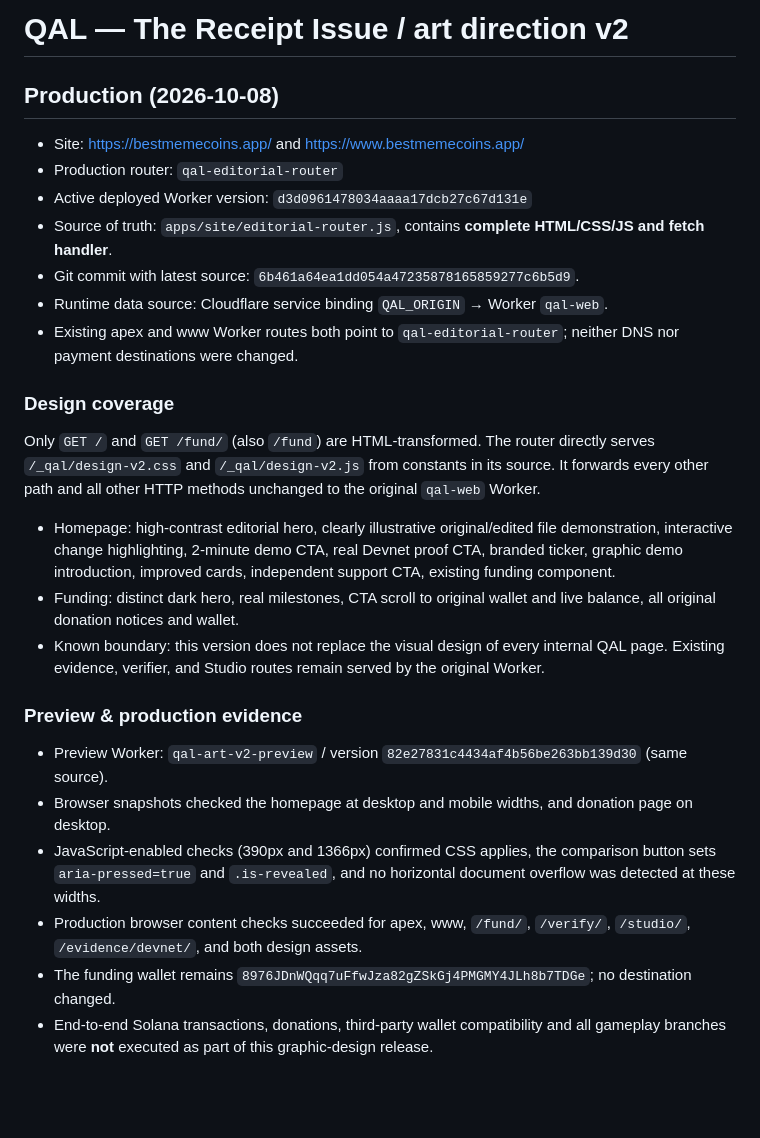
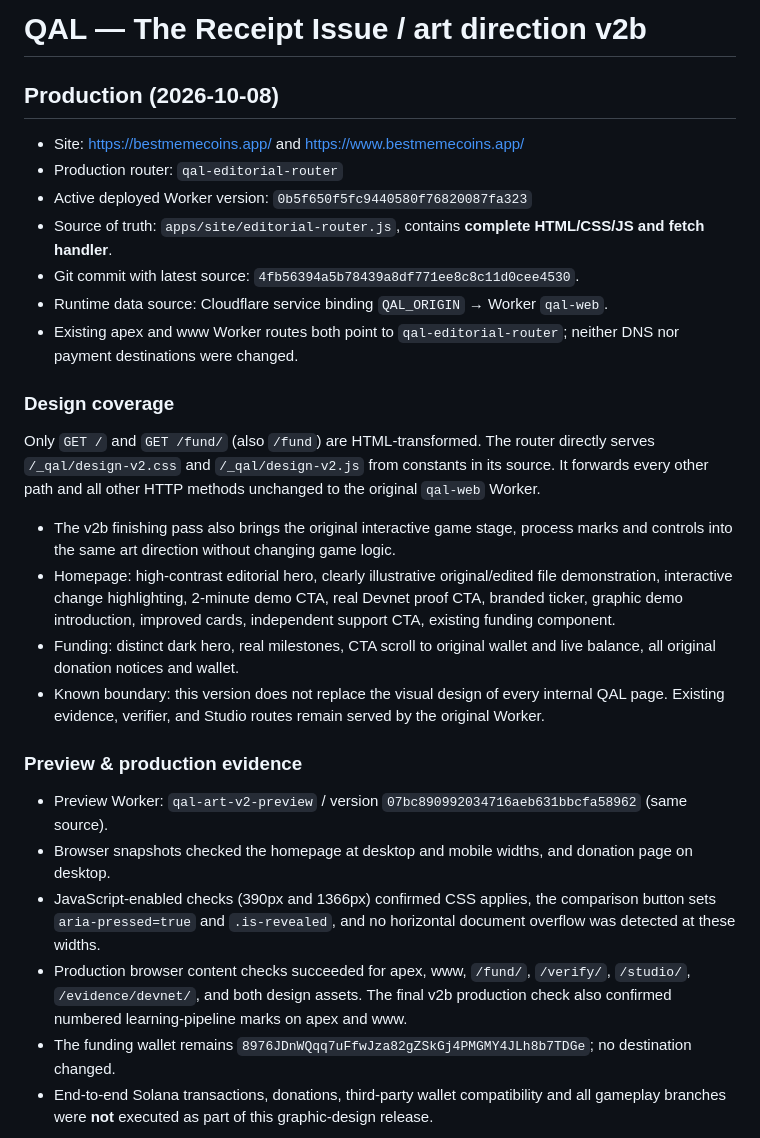
Before and after one commit to TheArtOfSound/qev-anchor-layer, a Markdown page: apps/site/EDITORIAL_DEPLOYMENT.md, the part around the change. Rendered like a GitHub page; blank space fills up the shorter version.

Commit message:
docs(qal): record final v2b production art direction and smoke checks

```diff
--- a/apps/site/EDITORIAL_DEPLOYMENT.md
+++ b/apps/site/EDITORIAL_DEPLOYMENT.md
@@ -1,11 +1,11 @@
-# QAL — The Receipt Issue / art direction v2
+# QAL — The Receipt Issue / art direction v2b
 
 ## Production (2026-10-08)
 - Site: https://bestmemecoins.app/ and https://www.bestmemecoins.app/
 - Production router: `qal-editorial-router`
-- Active deployed Worker version: `d3d0961478034aaaa17dcb27c67d131e`
+- Active deployed Worker version: `0b5f650f5fc9440580f76820087fa323`
 - Source of truth: `apps/site/editorial-router.js`, contains **complete HTML/CSS/JS and fetch handler**.
-- Git commit with latest source: `6b461a64ea1dd054a47235878165859277c6b5d9`.
+- Git commit with latest source: `4fb56394a5b78439a8df771ee8c8c11d0cee4530`.
 - Runtime data source: Cloudflare service binding `QAL_ORIGIN` → Worker `qal-web`.
 - Existing apex and www Worker routes both point to `qal-editorial-router`; neither DNS nor payment destinations were changed.
 
@@ -14,15 +14,16 @@ Only `GET /` and `GET /fund/` (also `/fund`) are HTML-transformed.
 The router directly serves `/_qal/design-v2.css` and `/_qal/design-v2.js` from constants in its source.
 It forwards every other path and all other HTTP methods unchanged to the original `qal-web` Worker.
 
+- The v2b finishing pass also brings the original interactive game stage, process marks and controls into the same art direction without changing game logic.
 - Homepage: high-contrast editorial hero, clearly illustrative original/edited file demonstration, interactive change highlighting, 2-minute demo CTA, real Devnet proof CTA, branded ticker, graphic demo introduction, improved cards, independent support CTA, existing funding component.
 - Funding: distinct dark hero, real milestones, CTA scroll to original wallet and live balance, all original donation notices and wallet.
 - Known boundary: this version does not replace the visual design of every internal QAL page. Existing evidence, verifier, and Studio routes remain served by the original Worker.
 
 ### Preview & production evidence
-- Preview Worker: `qal-art-v2-preview` / version `82e27831c4434af4b56be263bb139d30` (same source).
+- Preview Worker: `qal-art-v2-preview` / version `07bc890992034716aeb631bbcfa58962` (same source).
 - Browser snapshots checked the homepage at desktop and mobile widths, and donation page on desktop.
 - JavaScript-enabled checks (390px and 1366px) confirmed CSS applies, the comparison button sets `aria-pressed=true` and `.is-revealed`, and no horizontal document overflow was detected at these widths.
-- Production browser content checks succeeded for apex, www, `/fund/`, `/verify/`, `/studio/`, `/evidence/devnet/`, and both design assets.
+- Production browser content checks succeeded for apex, www, `/fund/`, `/verify/`, `/studio/`, `/evidence/devnet/`, and both design assets. The final v2b production check also confirmed numbered learning-pipeline marks on apex and www.
 - The funding wallet remains `8976JDnWQqq7uFfwJza82gZSkGj4PMGMY4JLh8b7TDGe`; no destination changed.
 - End-to-end Solana transactions, donations, third-party wallet compatibility and all gameplay branches were **not** executed as part of this graphic-design release.
 
```
